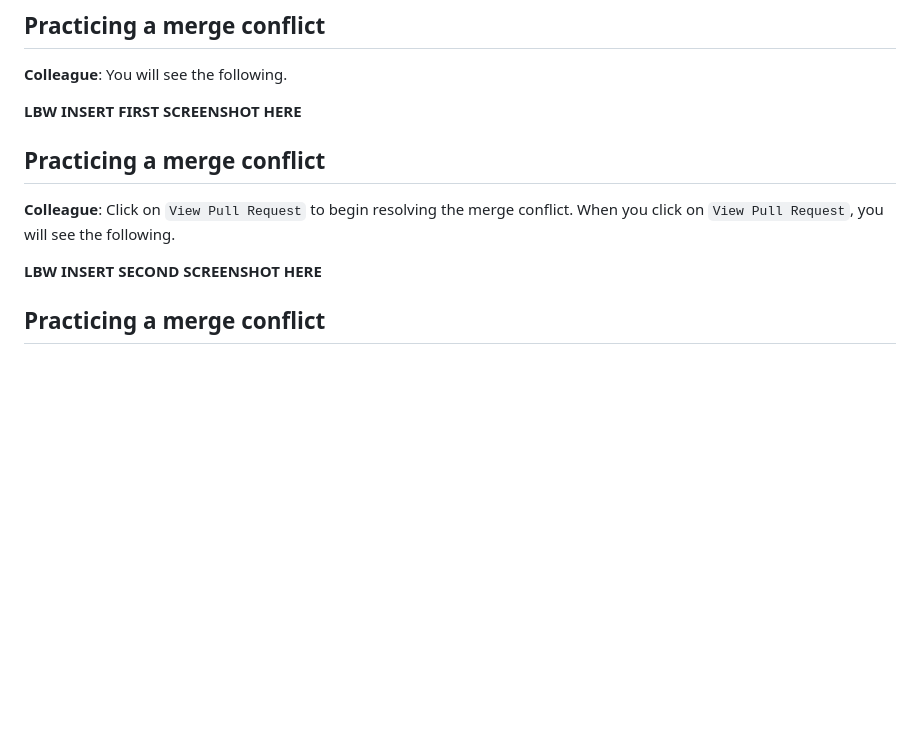
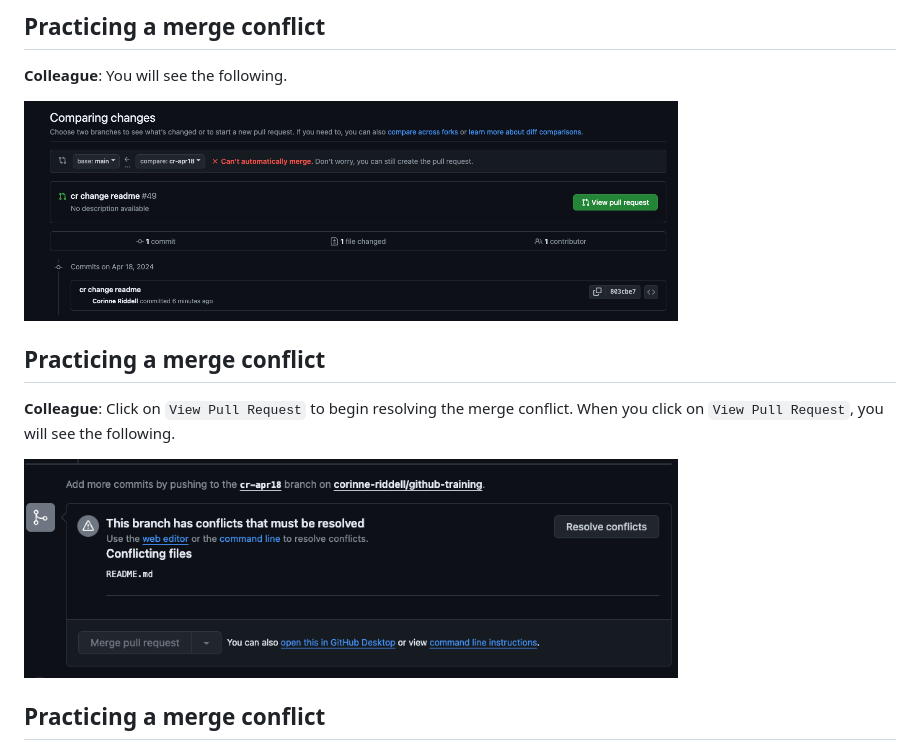
Before and after one commit to laurenwilner/github_training_site, a Markdown page: _book/05_group-workflow.md, the part around the change. GitHub-like rendering; pictures changed too: _book/figures/merge-conflict-1.png (added), _book/figures/merge-conflict-2.png (added); blank space fills up the shorter version.

Commit message:
merge conflict screenshots added

```diff
--- a/_book/05_group-workflow.md
+++ b/_book/05_group-workflow.md
@@ -312,13 +312,13 @@ This occurs when XXX.
 
 **Colleague**: You will see the following.
 
-**LBW INSERT FIRST SCREENSHOT HERE**
+<img src="./figures/merge-conflict-1.png" width="75%" />
 
 ## Practicing a merge conflict
 
 **Colleague**: Click on `View Pull Request` to begin resolving the merge conflict. When you click on `View Pull Request`, you will see the following.
 
-**LBW INSERT SECOND SCREENSHOT HERE**
+<img src="./figures/merge-conflict-2.png" width="75%" />
 
 ## Practicing a merge conflict
 
```
Also changed, not shown: figures/merge-conflict-1.png (added), figures/merge-conflict-2.png (added), 3 other files.
